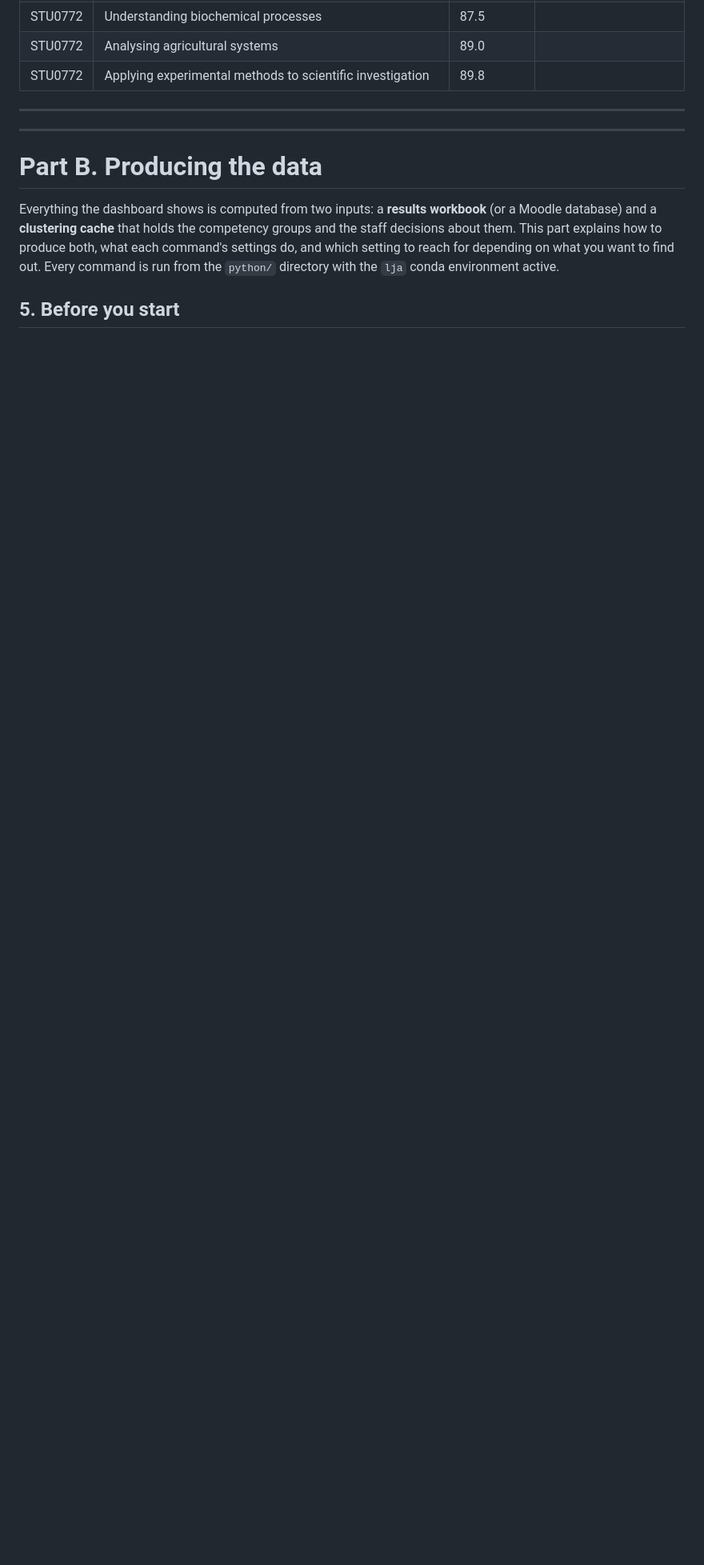
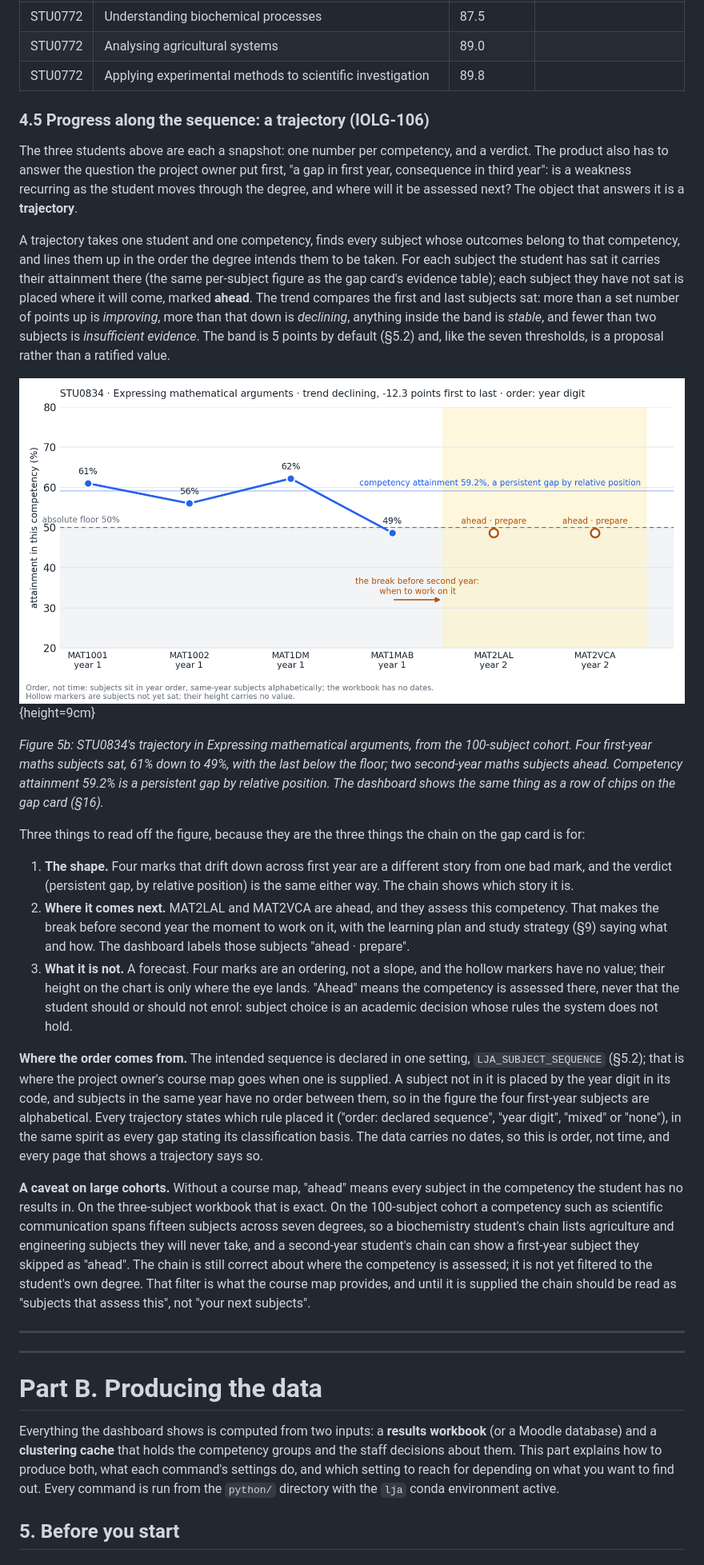
Before and after one commit to yetanotherpassword/LearningJourneyAssistant, a Markdown page: docs/handover/user-document.md, the part around one of its changes. Shown at 80% size. GitHub-like rendering; pictures changed too: docs/handover/diagrams/15-trajectory-STU0834.png (added); blank space fills up the shorter version.

```diff
--- a/docs/handover/user-document.md
+++ b/docs/handover/user-document.md
@@ -229,6 +229,26 @@ STU0772 · 11 competencies · median 83.0 · MAD 4.30
 | STU0772 | Understanding biochemical processes | 87.5 | |
 | STU0772 | Analysing agricultural systems | 89.0 | |
 | STU0772 | Applying experimental methods to scientific investigation | 89.8 | |
+
+### 4.5 Progress along the sequence: a trajectory (IOLG-106)
+
+The three students above are each a snapshot: one number per competency, and a verdict. The product also has to answer the question the project owner put first, "a gap in first year, consequence in third year": is a weakness recurring as the student moves through the degree, and where will it be assessed next? The object that answers it is a **trajectory**.
+
+A trajectory takes one student and one competency, finds every subject whose outcomes belong to that competency, and lines them up in the order the degree intends them to be taken. For each subject the student has sat it carries their attainment there (the same per-subject figure as the gap card's evidence table); each subject they have not sat is placed where it will come, marked **ahead**. The trend compares the first and last subjects sat: more than a set number of points up is *improving*, more than that down is *declining*, anything inside the band is *stable*, and fewer than two subjects is *insufficient evidence*. The band is 5 points by default (§5.2) and, like the seven thresholds, is a proposal rather than a ratified value.
+
+![](diagrams/15-trajectory-STU0834.png){height=9cm}
+
+*Figure 5b: STU0834's trajectory in Expressing mathematical arguments, from the 100-subject cohort. Four first-year maths subjects sat, 61% down to 49%, with the last below the floor; two second-year maths subjects ahead. Competency attainment 59.2% is a persistent gap by relative position. The dashboard shows the same thing as a row of chips on the gap card (§16).*
+
+Three things to read off the figure, because they are the three things the chain on the gap card is for:
+
+1. **The shape.** Four marks that drift down across first year are a different story from one bad mark, and the verdict (persistent gap, by relative position) is the same either way. The chain shows which story it is.
+2. **Where it comes next.** MAT2LAL and MAT2VCA are ahead, and they assess this competency. That makes the break before second year the moment to work on it, with the learning plan and study strategy (§9) saying what and how. The dashboard labels those subjects "ahead · prepare".
+3. **What it is not.** A forecast. Four marks are an ordering, not a slope, and the hollow markers have no value; their height on the chart is only where the eye lands. "Ahead" means the competency is assessed there, never that the student should or should not enrol: subject choice is an academic decision whose rules the system does not hold.
+
+**Where the order comes from.** The intended sequence is declared in one setting, `LJA_SUBJECT_SEQUENCE` (§5.2); that is where the project owner's course map goes when one is supplied. A subject not in it is placed by the year digit in its code, and subjects in the same year have no order between them, so in the figure the four first-year subjects are alphabetical. Every trajectory states which rule placed it ("order: declared sequence", "year digit", "mixed" or "none"), in the same spirit as every gap stating its classification basis. The data carries no dates, so this is order, not time, and every page that shows a trajectory says so.
+
+**A caveat on large cohorts.** Without a course map, "ahead" means every subject in the competency the student has no results in. On the three-subject workbook that is exact. On the 100-subject cohort a competency such as scientific communication spans fifteen subjects across seven degrees, so a biochemistry student's chain lists agriculture and engineering subjects they will never take, and a second-year student's chain can show a first-year subject they skipped as "ahead". The chain is still correct about where the competency is assessed; it is not yet filtered to the student's own degree. That filter is what the course map provides, and until it is supplied the chain should be read as "subjects that assess this", not "your next subjects".
 
 ---
 
```
Also changed, not shown: other parts of docs/handover/user-document.md (+8 -8 lines), 4 other files.
